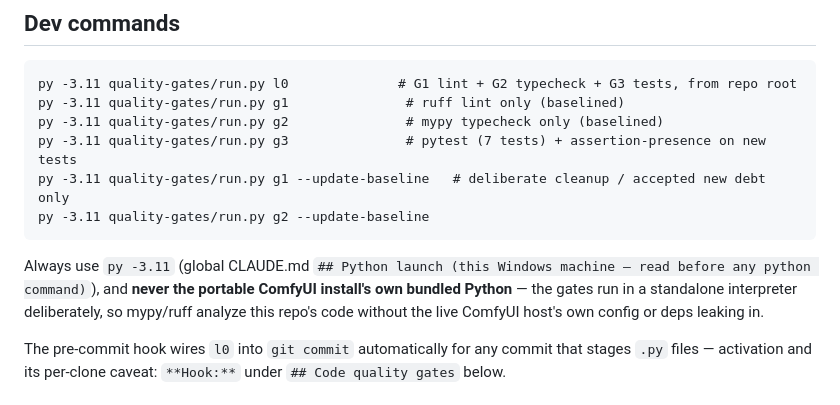
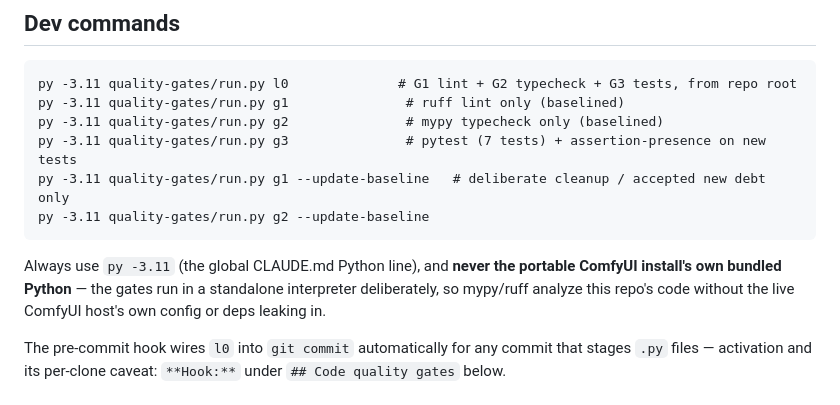
Before and after one commit to misaka10032s/ComfyUI-misaka-prompt-manager, a Markdown page: .claude/CLAUDE.md, the part around the change. GitHub-like rendering.

Commit message:
docs(rules): 指向 @PM／全域規則的路標改指新位置（站主 10-03 精簡）
.claude/CLAUDE.md
- 原因：全域 CLAUDE.md 的標題 「## Python launch」 已在 10-03 11:40 移除，路標指向不存在的位置。
- 內容：路標文字改指新位置，其餘不動。

Co-Authored-By: Claude Sonnet 5.5 <noreply@anthropic.com>

````diff
--- a/.claude/CLAUDE.md
+++ b/.claude/CLAUDE.md
@@ -45,7 +45,7 @@ py -3.11 quality-gates/run.py g1 --update-baseline   # deliberate cleanup / acce
 py -3.11 quality-gates/run.py g2 --update-baseline
 ```
 
-Always use `py -3.11` (global CLAUDE.md `## Python launch (this Windows machine — read before any python command)`), and **never the portable ComfyUI install's own bundled Python** — the gates run in a standalone interpreter deliberately, so mypy/ruff analyze this repo's code without the live ComfyUI host's own config or deps leaking in.
+Always use `py -3.11` (the global CLAUDE.md Python line), and **never the portable ComfyUI install's own bundled Python** — the gates run in a standalone interpreter deliberately, so mypy/ruff analyze this repo's code without the live ComfyUI host's own config or deps leaking in.
 
 The pre-commit hook wires `l0` into `git commit` automatically for any commit that stages `.py` files — activation and its per-clone caveat: `**Hook:**` under `## Code quality gates` below.
 
````
